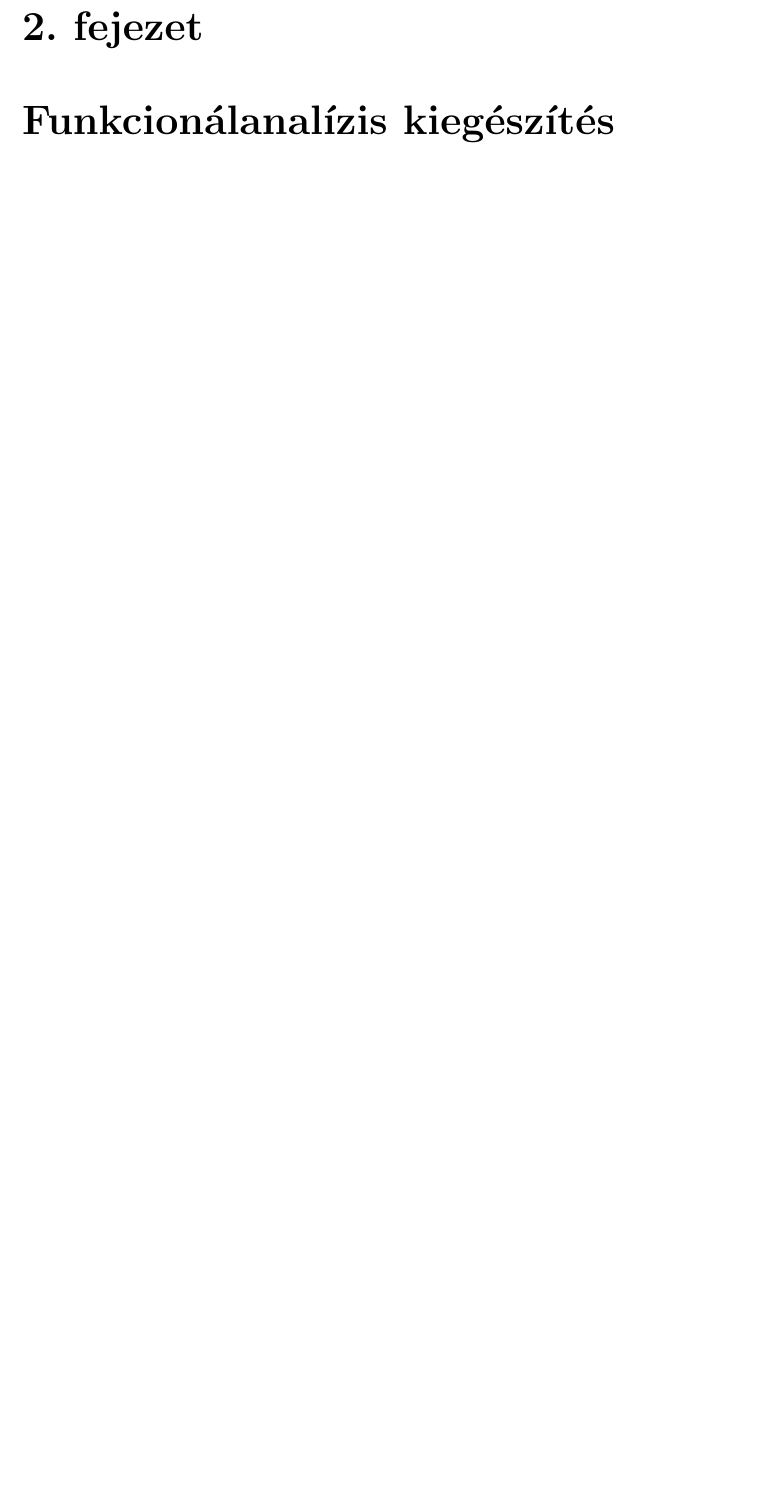
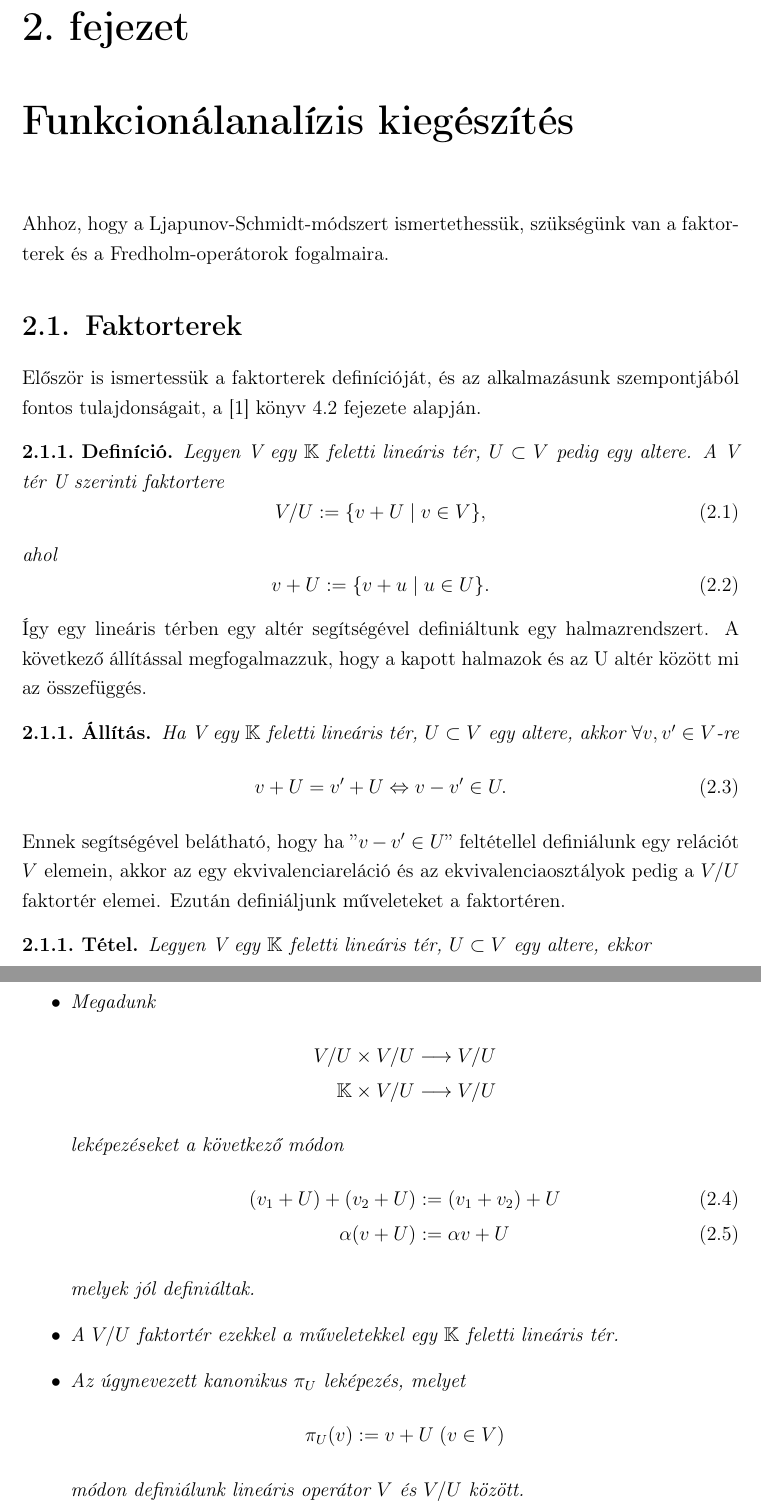
Before and after one commit to Nightelfpala/hk1xrb_msc_dm, a LaTeX thesis (diplomamunka.tex): part of page 4 of 4 before the commit and two parts of pages 4 and 5 of 6 after it, the two joined at a grey line, cut so that both start at the same text, the shorter picture padded with empty space. Compiled offline with pdfLaTeX.

Commit message:
faktorterek eleje

```diff
--- a/diplomamunka.tex
+++ b/diplomamunka.tex
@@ -1,7 +1,10 @@
 \documentclass[oneside, titlepage, 12pt, a4paper]{report}
 
+\usepackage{amsmath}	% align
+\usepackage{amsfonts}	% \mathbb
 \usepackage[magyar]{babel}	% tartalomjegyzék felirat
 \usepackage[utf8]{inputenc}	% magyar karakterek
+\usepackage[T1]{fontenc}
 \usepackage{graphicx}	% ábrák
 \usepackage{setspace}	% sorköz \onehalfspacing
 
@@ -78,5 +81,51 @@ Budapest, 2018.
 \chapter{Funkcionálanalízis kiegészítés}
 \label{chap:Funcanal_ext}
 
-% TODO faktorterek, Fredholm
+Ahhoz, hogy a Ljapunov-Schmidt-módszert ismertethessük, szükségünk van a faktorterek és a Fredholm-operátorok fogalmaira.
 
+\section{Faktorterek}
+\label{sec:Faktorter}
+
+Először is ismertessük a faktorterek definícióját, és az alkalmazásunk szempontjából fontos tulajdonságait, a \cite{faktorter} könyv 4.2 fejezete alapján.
+\begin{definition}
+Legyen V egy $\mathbb{K}$ feletti lineáris tér, $U \subset V$ pedig egy altere. A V tér U szerinti faktortere
+\begin{equation}
+V / U := \{v + U \mid v \in V\},
+\end{equation}
+ahol
+\begin{equation}
+v + U := \{v + u \mid u \in U \}.
+\end{equation}
+\end{definition}
+Így egy lineáris térben egy altér segítségével definiáltunk egy halmazrendszert. A következő állítással megfogalmazzuk, hogy a kapott halmazok és az U altér között mi az összefüggés.
+\begin{statement}
+Ha V egy $\mathbb{K}$ feletti lineáris tér, $U \subset V$ egy altere, akkor $\forall v, v' \in V$-re
+\begin{equation}
+v + U = v' + U \Leftrightarrow v - v' \in U.
+\end{equation}
+\end{statement}
+Ennek segítségével belátható, hogy ha  ''$v - v' \in U$'' feltétellel definiálunk egy relációt $V$ elemein, akkor az egy ekvivalenciareláció és az ekvivalenciaosztályok pedig a $V / U$ faktortér elemei. Ezután definiáljunk műveleteket a faktortéren.
+\begin{theorem}
+Legyen V egy $\mathbb{K}$ feletti lineáris tér, $U \subset V$ egy altere, ekkor
+\begin{itemize}
+\item
+Megadunk	% TODO átfogalmazás
+\begin{align*}
+V / U \times V / U & \longrightarrow V / U \\
+\mathbb{K} \times V / U & \longrightarrow V / U
+\end{align*}
+leképezéseket a következő módon
+\begin{align}
+(v_1 + U) + (v_2 + U) &:= (v_1 + v_2) + U \\
+\alpha (v + U) &:= \alpha v + U
+\end{align}
+melyek jól definiáltak.
+\item
+A $V / U$ faktortér ezekkel a műveletekkel egy $\mathbb{K}$ feletti lineáris tér.
+\item % TODO magyar név helyes-e
+Az úgynevezett kanonikus $\pi_U$ leképezés, melyet
+\begin{equation*}
+\pi_U(v) := v + U \; (v \in V)
+\end{equation*}
+módon definiálunk lineáris operátor $V$ és $V / U$ között.
+\end{itemize}
```
Also changed, not shown: diplomamunka.pdf, diplomamunka.tex (5 more changed lines), 1 other file.
